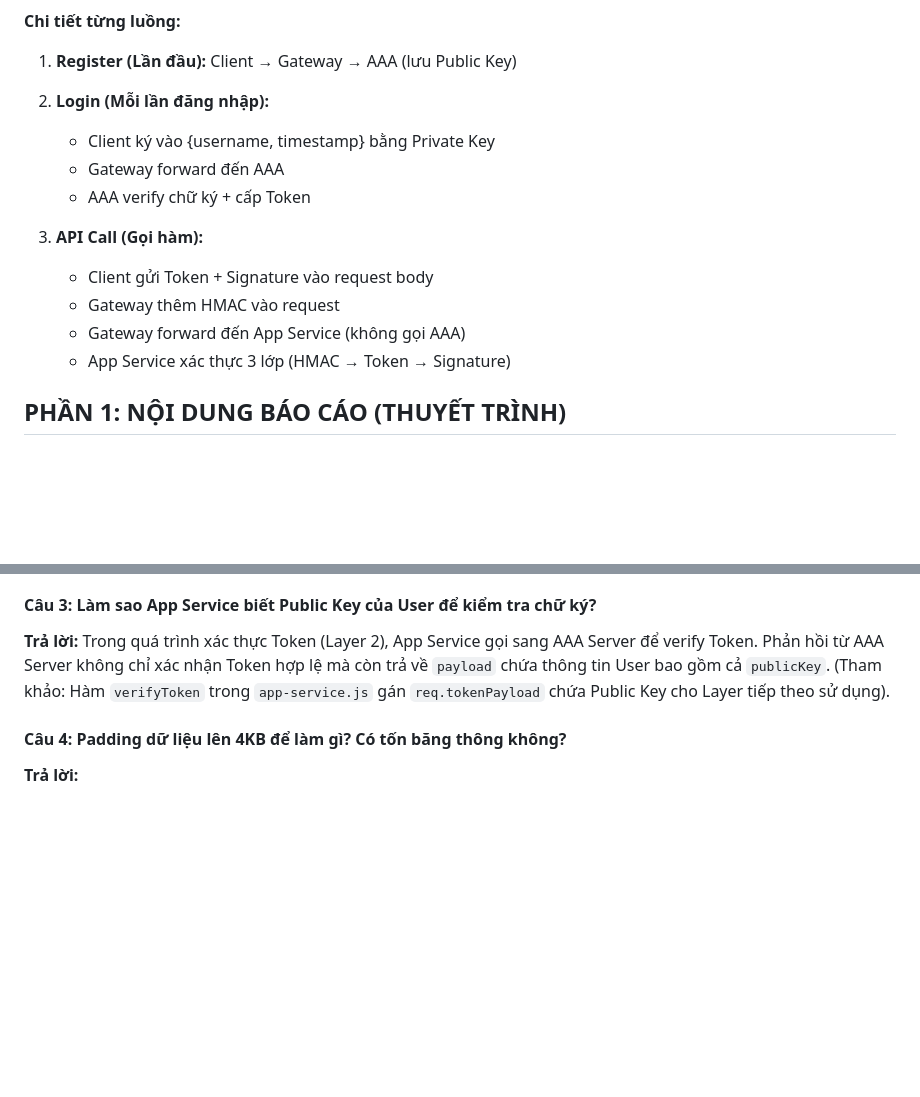
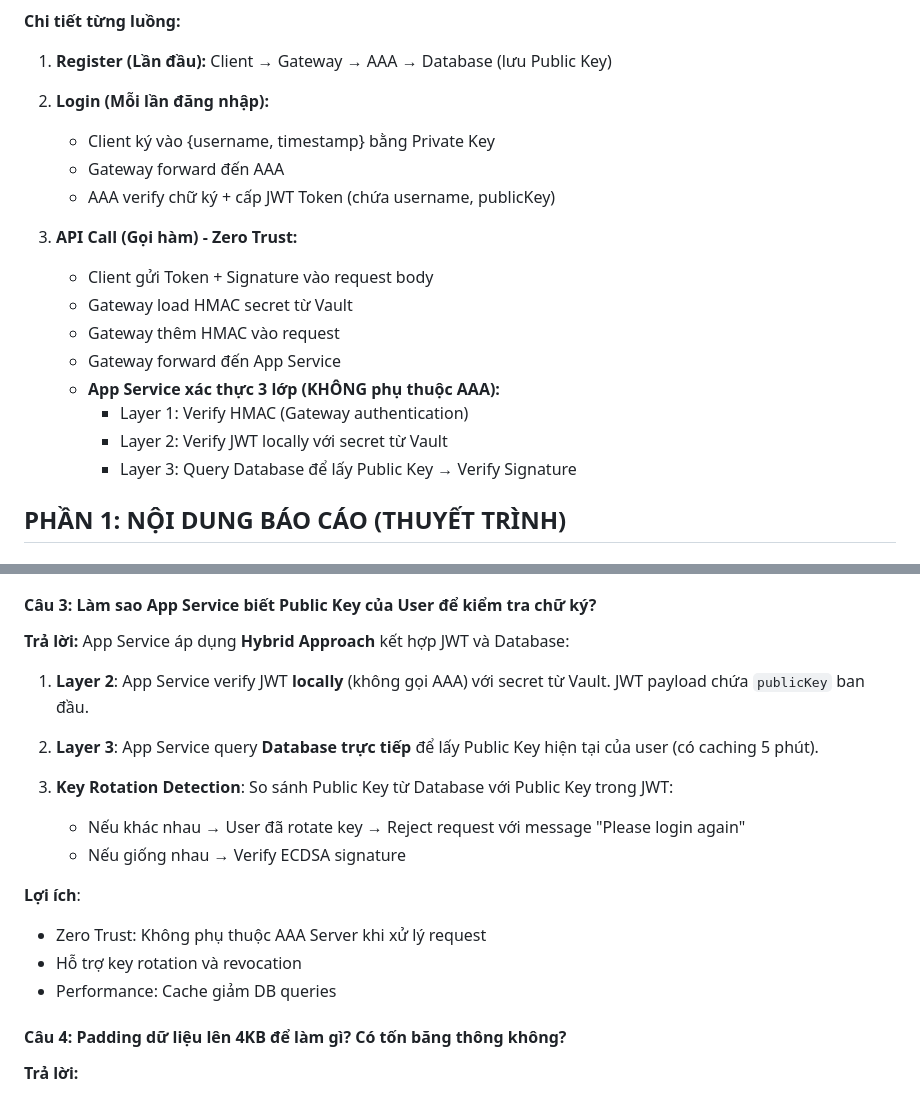
Before and after one commit to NTSua1908/Zero-Trust, a Markdown page: Demo.md, 2 parts joined by grey strips. Drawn GitHub-style; blank space fills up the shorter version.

```diff
--- a/Demo.md
+++ b/Demo.md
@@ -23,19 +31,23 @@ graph LR
 
 **Chi tiết từng luồng:**
 
-1. **Register (Lần đầu):** Client → Gateway → AAA (lưu Public Key)
+1. **Register (Lần đầu):** Client → Gateway → AAA → Database (lưu Public Key)
 
 2. **Login (Mỗi lần đăng nhập):**
 
    - Client ký vào {username, timestamp} bằng Private Key
    - Gateway forward đến AAA
-   - AAA verify chữ ký + cấp Token
+   - AAA verify chữ ký + cấp JWT Token (chứa username, publicKey)
 
-3. **API Call (Gọi hàm):**
+3. **API Call (Gọi hàm) - Zero Trust:**
    - Client gửi Token + Signature vào request body
+   - Gateway load HMAC secret từ Vault
    - Gateway thêm HMAC vào request
-   - Gateway forward đến App Service (không gọi AAA)
-   - App Service xác thực 3 lớp (HMAC → Token → Signature)
+   - Gateway forward đến App Service
+   - **App Service xác thực 3 lớp (KHÔNG phụ thuộc AAA):**
+     - Layer 1: Verify HMAC (Gateway authentication)
+     - Layer 2: Verify JWT locally với secret từ Vault
+     - Layer 3: Query Database để lấy Public Key → Verify Signature
 
 ## PHẦN 1: NỘI DUNG BÁO CÁO (THUYẾT TRÌNH)
 
@@ -158,9 +170,21 @@ Có ảnh hưởng đến hiệu năng nhưng ở mức chấp nhận được.
 #### Câu 3: Làm sao App Service biết Public Key của User để kiểm tra chữ ký?
 
 **Trả lời:**
-Trong quá trình xác thực Token (Layer 2), App Service gọi sang AAA Server để verify Token.
-Phản hồi từ AAA Server không chỉ xác nhận Token hợp lệ mà còn trả về `payload` chứa thông tin User bao gồm cả `publicKey`.
-(Tham khảo: Hàm `verifyToken` trong `app-service.js` gán `req.tokenPayload` chứa Public Key cho Layer tiếp theo sử dụng).
+App Service áp dụng **Hybrid Approach** kết hợp JWT và Database:
+
+1. **Layer 2**: App Service verify JWT **locally** (không gọi AAA) với secret từ Vault. JWT payload chứa `publicKey` ban đầu.
+
+2. **Layer 3**: App Service query **Database trực tiếp** để lấy Public Key hiện tại của user (có caching 5 phút).
+
+3. **Key Rotation Detection**: So sánh Public Key từ Database với Public Key trong JWT:
+   - Nếu khác nhau → User đã rotate key → Reject request với message "Please login again"
+   - Nếu giống nhau → Verify ECDSA signature
+
+**Lợi ích**:
+
+- Zero Trust: Không phụ thuộc AAA Server khi xử lý request
+- Hỗ trợ key rotation và revocation
+- Performance: Cache giảm DB queries
 
 #### Câu 4: Padding dữ liệu lên 4KB để làm gì? Có tốn băng thông không?
 
```
Also changed, not shown: other parts of Demo.md (+8 -0 lines), Project.md (+11 -3 lines), README.md (+16 -6 lines).
